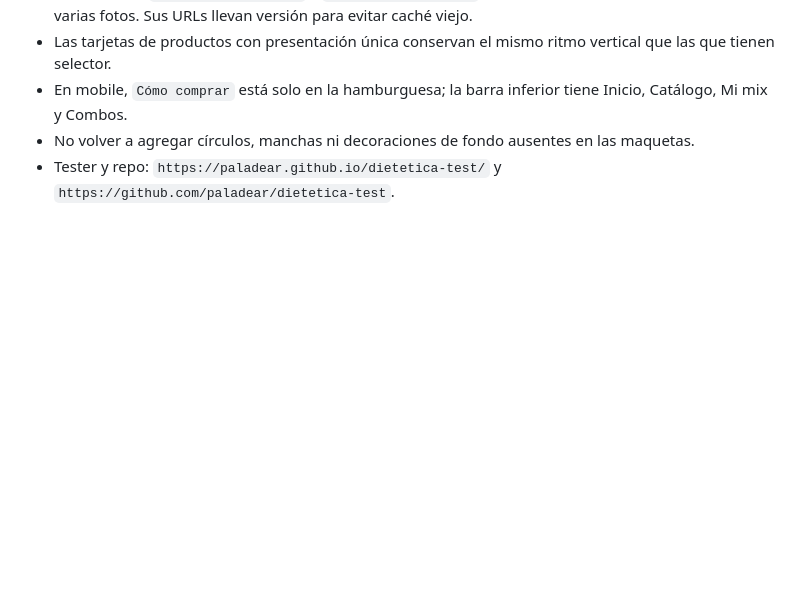
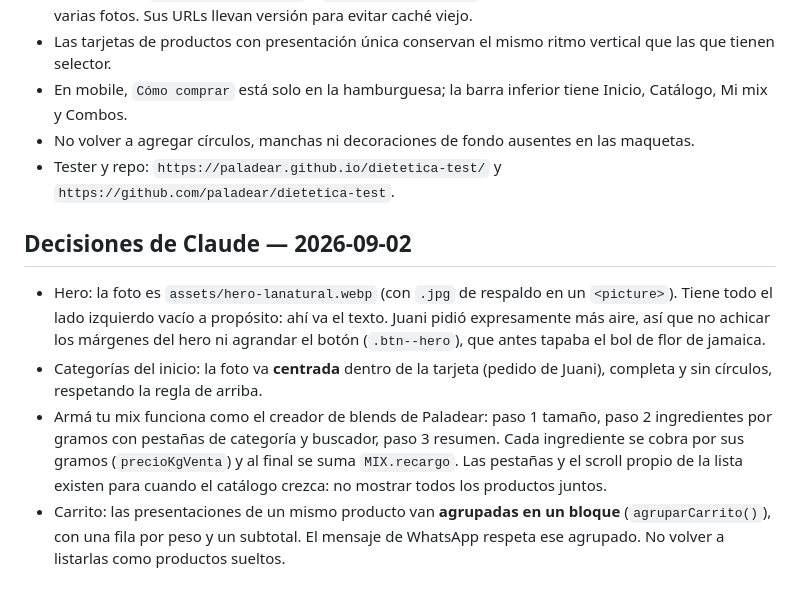
Before and after one commit to lanatural-dietetica/lanatural-dietetica.github.io, a Markdown page: CLAUDE.md, the part around the change. GitHub-like rendering; blank space fills up the shorter version.

Commit message:
Anota las decisiones de esta tanda en CLAUDE.md
Co-Authored-By: Claude Opus 5 <noreply@anthropic.com>

```diff
--- a/CLAUDE.md
+++ b/CLAUDE.md
@@ -57,3 +57,19 @@ Nunca se escribe un precio a mano. Se carga costo, margen y descuento:
   maquetas.
 - Tester y repo: `https://paladear.github.io/dietetica-test/` y
   `https://github.com/paladear/dietetica-test`.
+
+## Decisiones de Claude — 2026-09-02
+- Hero: la foto es `assets/hero-lanatural.webp` (con `.jpg` de respaldo en un
+  `<picture>`). Tiene todo el lado izquierdo vacío a propósito: ahí va el texto.
+  Juani pidió expresamente más aire, así que no achicar los márgenes del hero ni
+  agrandar el botón (`.btn--hero`), que antes tapaba el bol de flor de jamaica.
+- Categorías del inicio: la foto va **centrada** dentro de la tarjeta (pedido de
+  Juani), completa y sin círculos, respetando la regla de arriba.
+- Armá tu mix funciona como el creador de blends de Paladear: paso 1 tamaño,
+  paso 2 ingredientes por gramos con pestañas de categoría y buscador, paso 3
+  resumen. Cada ingrediente se cobra por sus gramos (`precioKgVenta`) y al final
+  se suma `MIX.recargo`. Las pestañas y el scroll propio de la lista existen para
+  cuando el catálogo crezca: no mostrar todos los productos juntos.
+- Carrito: las presentaciones de un mismo producto van **agrupadas en un bloque**
+  (`agruparCarrito()`), con una fila por peso y un subtotal. El mensaje de
+  WhatsApp respeta ese agrupado. No volver a listarlas como productos sueltos.
```
